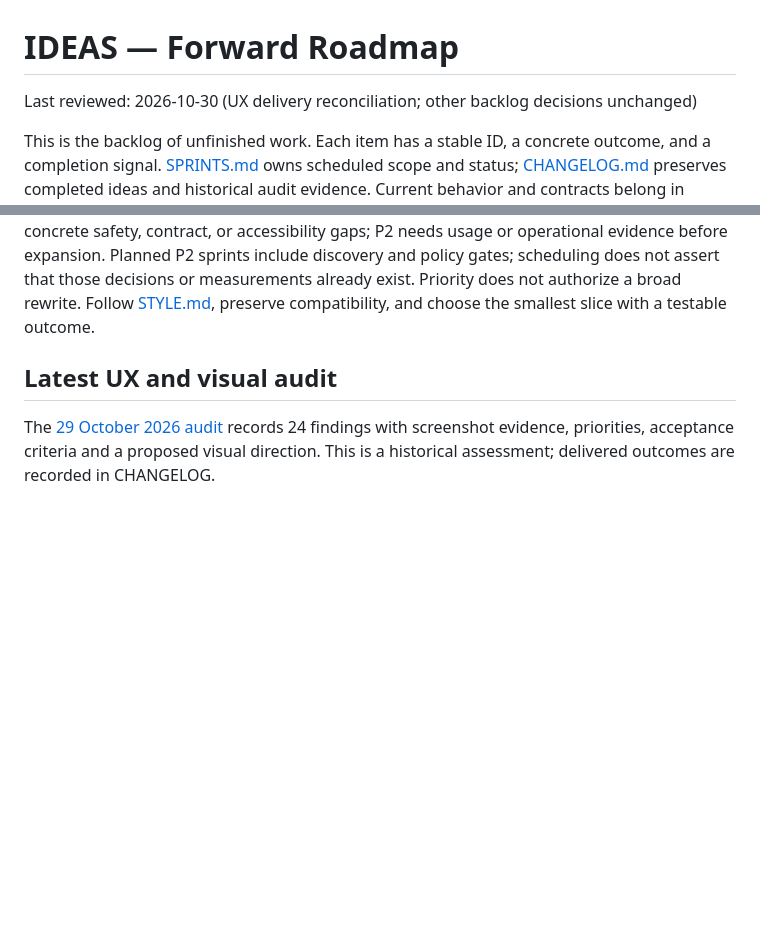
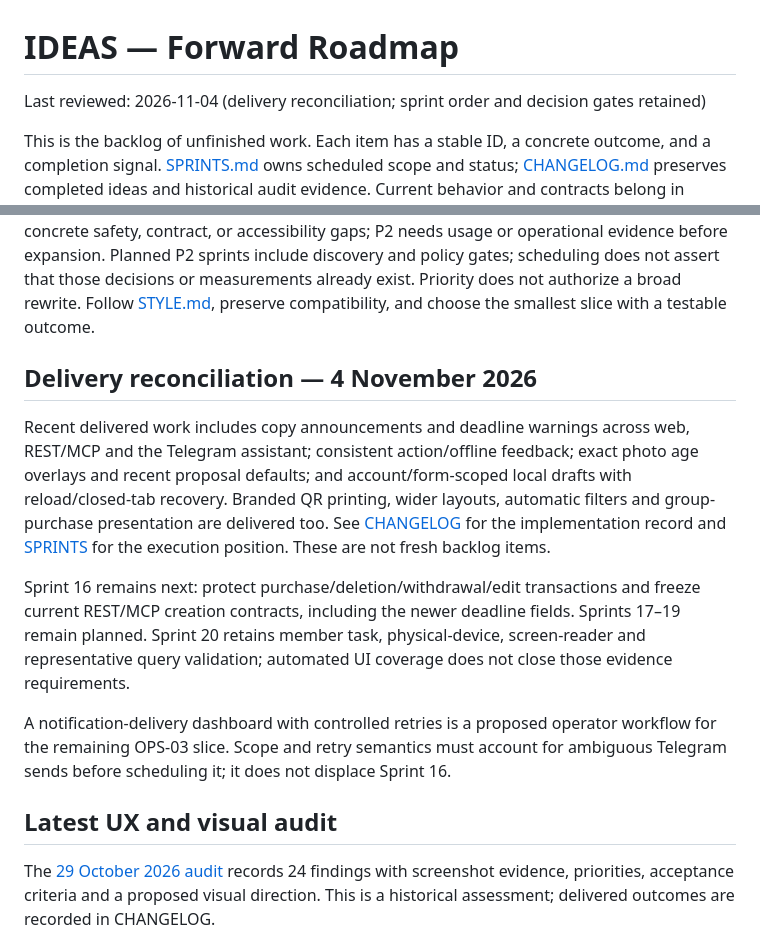
Before and after one commit to makespacemadrid/manavote, a Markdown page: docs/IDEAS.md, 2 parts joined by grey strips. Rendered like a GitHub page; blank space fills up the shorter version.

```diff
--- a/docs/IDEAS.md
+++ b/docs/IDEAS.md
@@ -1,6 +1,6 @@
 # IDEAS — Forward Roadmap
 
-Last reviewed: 2026-10-30 (UX delivery reconciliation; other backlog decisions unchanged)
+Last reviewed: 2026-11-04 (delivery reconciliation; sprint order and decision gates retained)
 
 This is the backlog of unfinished work. Each item has a stable ID, a concrete outcome,
 and a completion signal. [SPRINTS.md](SPRINTS.md) owns scheduled scope and status;
@@ -31,6 +31,26 @@ Planned P2 sprints include discovery and policy gates; scheduling does not asser
 those decisions or measurements already exist.
 Priority does not authorize a broad rewrite. Follow [STYLE.md](STYLE.md), preserve
 compatibility, and choose the smallest slice with a testable outcome.
+
+## Delivery reconciliation — 4 November 2026
+
+Recent delivered work includes copy announcements and deadline warnings across web,
+REST/MCP and the Telegram assistant; consistent action/offline feedback; exact photo
+age overlays and recent proposal defaults; and account/form-scoped local drafts with
+reload/closed-tab recovery. Branded QR printing, wider layouts, automatic filters and
+group-purchase presentation are delivered too. See [CHANGELOG](CHANGELOG.md) for the
+implementation record and [SPRINTS](SPRINTS.md#current-execution-position--4-november-2026)
+for the execution position. These are not fresh backlog items.
+
+Sprint 16 remains next: protect purchase/deletion/withdrawal/edit transactions and
+freeze current REST/MCP creation contracts, including the newer deadline fields.
+Sprints 17–19 remain planned. Sprint 20 retains member task, physical-device,
+screen-reader and representative query validation; automated UI coverage does not
+close those evidence requirements.
+
+A notification-delivery dashboard with controlled retries is a proposed operator
+workflow for the remaining OPS-03 slice. Scope and retry semantics must account for
+ambiguous Telegram sends before scheduling it; it does not displace Sprint 16.
 
 ## Latest UX and visual audit
 
```
Also changed, not shown: docs/CHANGELOG.md (+8 -0 lines), docs/SPRINTS.md (+35 -7 lines).
